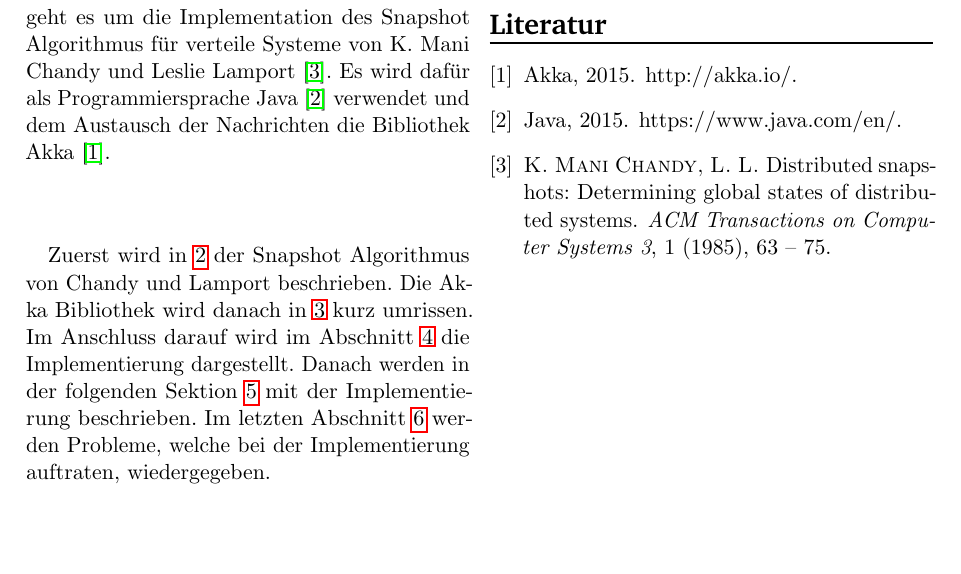
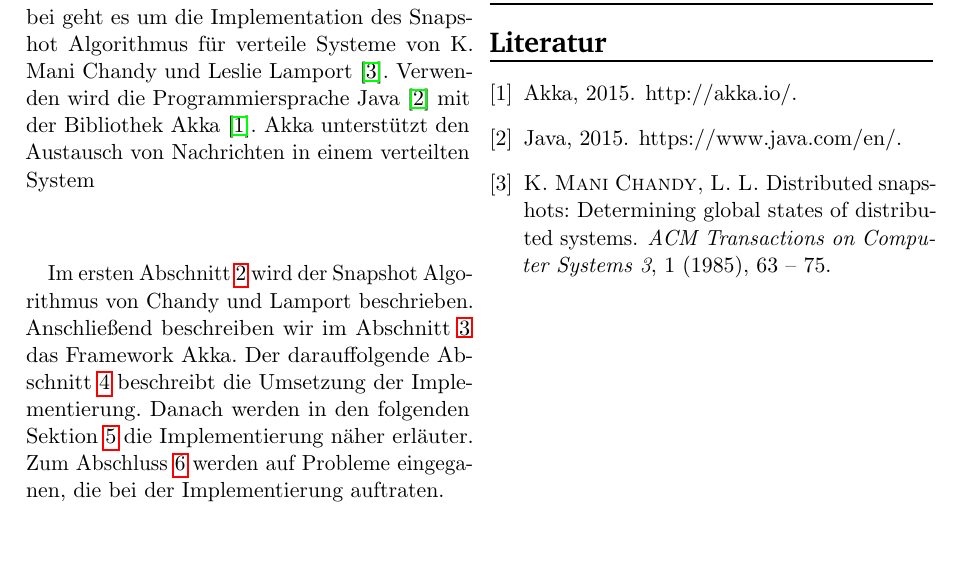
Before and after one commit to DenniJensen/Verteilte-Systeme, a LaTeX paper (seminar/ausarbeitung/template.tex, which reads seminar/ausarbeitung/text/introduction.tex): part of the page, cut so that both start at the same text. Compiled offline with pdfLaTeX.

Commit message:
Change wording

```diff
--- a/seminar/ausarbeitung/text/introduction.tex
+++ b/seminar/ausarbeitung/text/introduction.tex
@@ -1,11 +1,16 @@
 \section{Einleitung}
 \label{sec:einl}
-Dies ist eine Ausarbeitung für das Seminar: Verteilte Systeme SoSe 2015 von Prof. Dr. Katinka Wolter an der Freien Universität Berlin.
-Dabei geht es um die Implementation des Snapshot Algorithmus für verteile Systeme von K. Mani Chandy und Leslie Lamport \cite{snapshotChandyLamport}.
-Es wird dafür als Programmiersprache Java \cite{java} verwendet und dem Austausch der Nachrichten die Bibliothek Akka \cite{akka}.
+Dies ist eine Ausarbeitung für das Seminar: Verteilte Systeme SoSe 2015 von
+Prof. Dr. Katinka Wolter an der Freien Universität Berlin.  Dabei geht es um
+die Implementation des Snapshot Algorithmus für verteile Systeme von K. Mani
+Chandy und Leslie Lamport \cite{snapshotChandyLamport}. Verwenden wird die
+Programmiersprache Java \cite{java} mit der Bibliothek Akka \cite{akka}.
+Akka unterstützt den Austausch von Nachrichten in einem verteilten System
 
-Zuerst wird in \ref{sec:snapshotalg} der Snapshot Algorithmus von Chandy und Lamport beschrieben.
-Die Akka Bibliothek wird danach in \ref{sec:akka} kurz umrissen.
-Im Anschluss darauf wird im Abschnitt \ref{sec:impl} die Implementierung dargestellt.
-Danach werden in der folgenden Sektion \ref{sec:test} mit der Implementierung beschrieben.
-Im letzten Abschnitt \ref{sec:probs} werden Probleme, welche bei der Implementierung auftraten, wiedergegeben.
+Im ersten Abschnitt \ref{sec:snapshotalg} wird der Snapshot Algorithmus von
+Chandy und Lamport beschrieben. Anschließend beschreiben wir im Abschnitt
+\ref{sec:akka} das Framework Akka. Der darauffolgende Abschnitt \ref{sec:impl}
+beschreibt die Umsetzung der Implementierung. Danach
+werden in den folgenden Sektion \ref{sec:test} die Implementierung näher
+erläuter. Zum Abschluss \ref{sec:probs} werden auf Probleme eingeganen, die bei
+der Implementierung auftraten.
```
